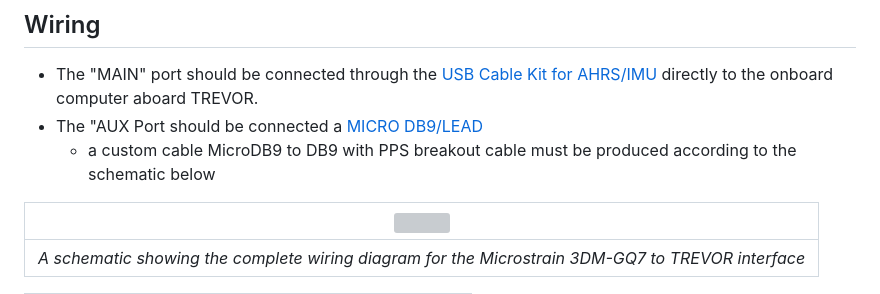
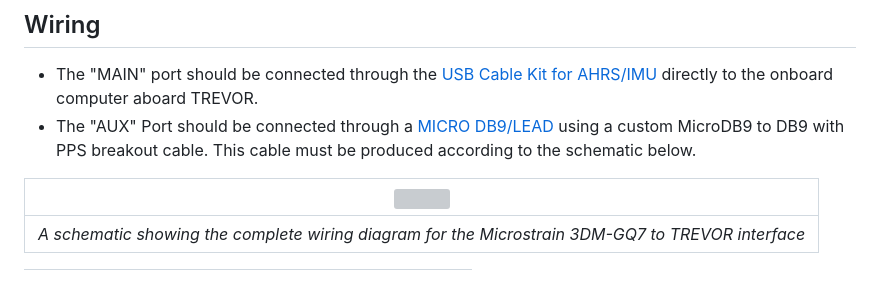
Before and after one commit to USF-COMIT/trevor, a Markdown page: docs/microstrain_configuration.md, the part around the change. Rendered like a GitHub page; grey boxes are pictures that could not be loaded.

```diff
--- a/docs/microstrain_configuration.md
+++ b/docs/microstrain_configuration.md
@@ -20,8 +20,7 @@ USB Power is the preferred means of powering the 3DM-GQ7 aboard TREVOR.   USB po
 ## Wiring
 
 * The "MAIN" port should be connected through the [USB Cable Kit for AHRS/IMU](https://www.mouser.com/ProductDetail/LORD-Microstrain/USB-Cable-Kit-for-AHRS-IMU?qs=sGAEpiMZZMv0DJfhVcWlK5aFAr7S0qM3xYSZm%252BchY8P6Mfa77UUN2A%3D%3D) directly to the onboard computer aboard TREVOR.
-* The "AUX Port should be connected a [MICRO DB9/LEAD](https://www.mouser.com/ProductDetail/LORD-Microstrain/MICRO-DB9-LEADS?qs=sGAEpiMZZMv0DJfhVcWlK5aFAr7S0qM3tjIW1RAJLPR9gbnQxPldDg%3D%3D)
-  * a custom cable MicroDB9 to DB9 with PPS breakout cable must be produced according to the schematic below
+* The "AUX" Port should be connected through a [MICRO DB9/LEAD](https://www.mouser.com/ProductDetail/LORD-Microstrain/MICRO-DB9-LEADS?qs=sGAEpiMZZMv0DJfhVcWlK5aFAr7S0qM3tjIW1RAJLPR9gbnQxPldDg%3D%3D) using a custom MicroDB9 to DB9 with PPS breakout cable. This cable must be produced according to the schematic below.
 
 |                             ![](media/microstrain_wiring.drawio.svg)                              |
 |:-------------------------------------------------------------------------------------------------:|
```
